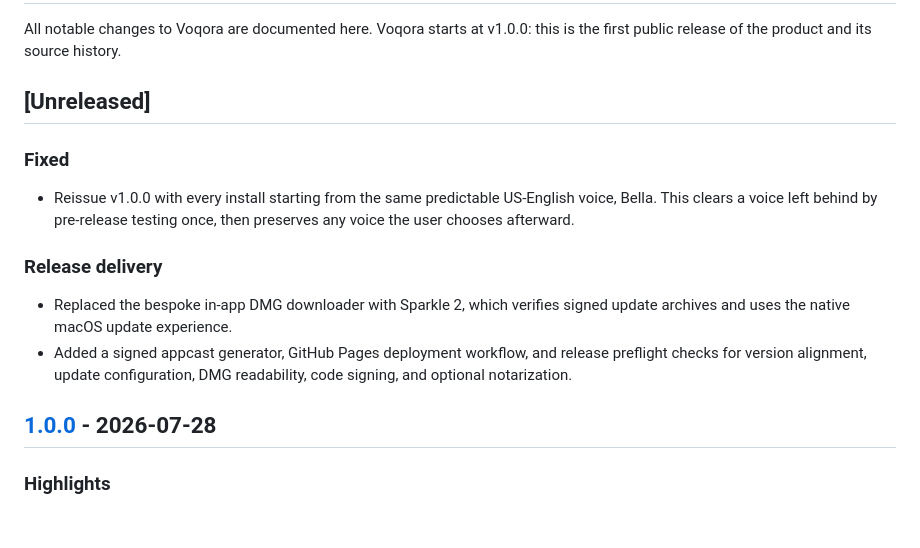
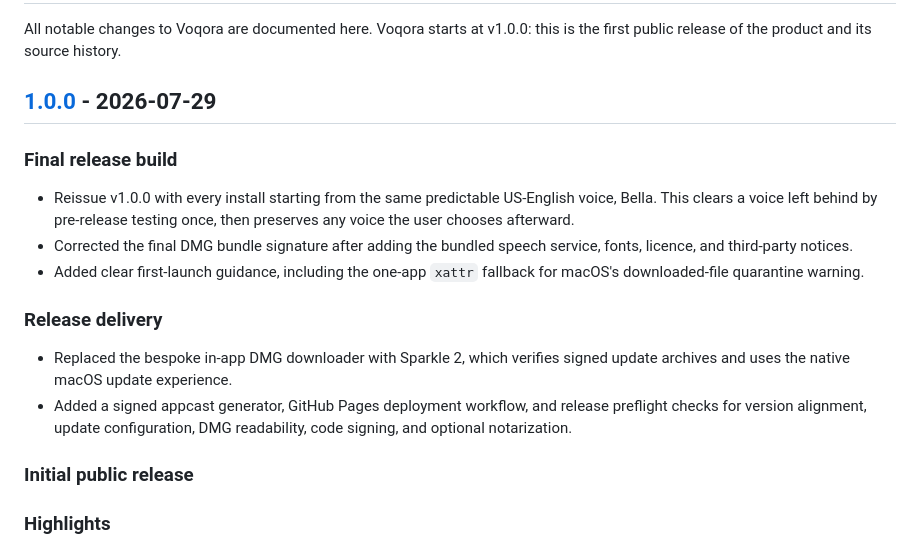
Before and after one commit to himudigonda/Voqora, a Markdown page: CHANGELOG.md, the part around the change. GitHub-like rendering; blank space fills up the shorter version.

```diff
--- a/CHANGELOG.md
+++ b/CHANGELOG.md
@@ -3,13 +3,17 @@
 All notable changes to Voqora are documented here. Voqora starts at v1.0.0:
 this is the first public release of the product and its source history.
 
-## [Unreleased]
+## [1.0.0] - 2026-07-29
 
-### Fixed
+### Final release build
 
 - Reissue v1.0.0 with every install starting from the same predictable
   US-English voice, Bella. This clears a voice left behind by pre-release
   testing once, then preserves any voice the user chooses afterward.
+- Corrected the final DMG bundle signature after adding the bundled speech
+  service, fonts, licence, and third-party notices.
+- Added clear first-launch guidance, including the one-app `xattr` fallback
+  for macOS's downloaded-file quarantine warning.
 
 ### Release delivery
 
@@ -19,7 +23,7 @@ this is the first public release of the product and its source history.
   release preflight checks for version alignment, update configuration, DMG
   readability, code signing, and optional notarization.
 
-## [1.0.0] - 2026-07-28
+### Initial public release
 
 ### Highlights
 
```
Also changed, not shown: README.md (+15 -3 lines), docs/USER_GUIDE.md (+12 -2 lines).
